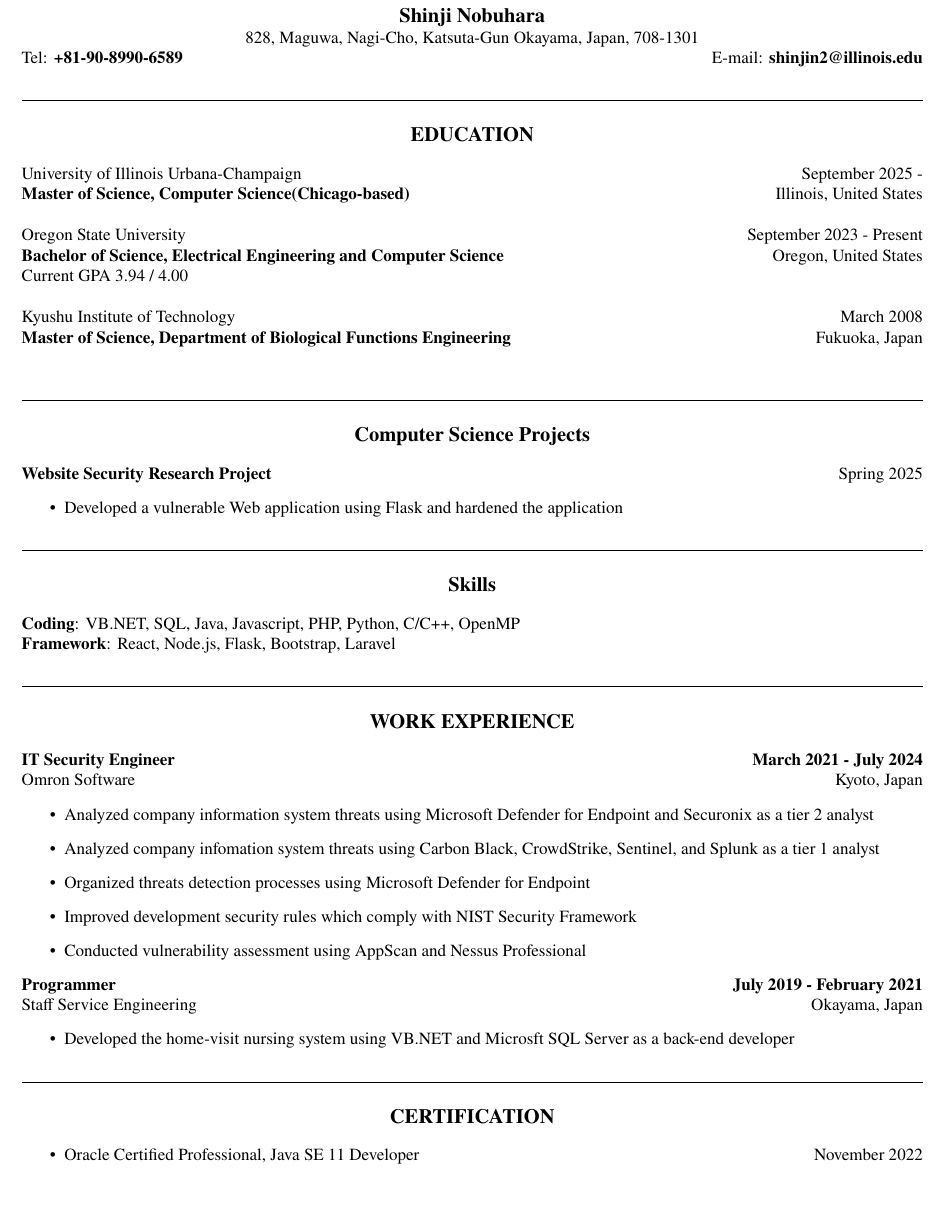
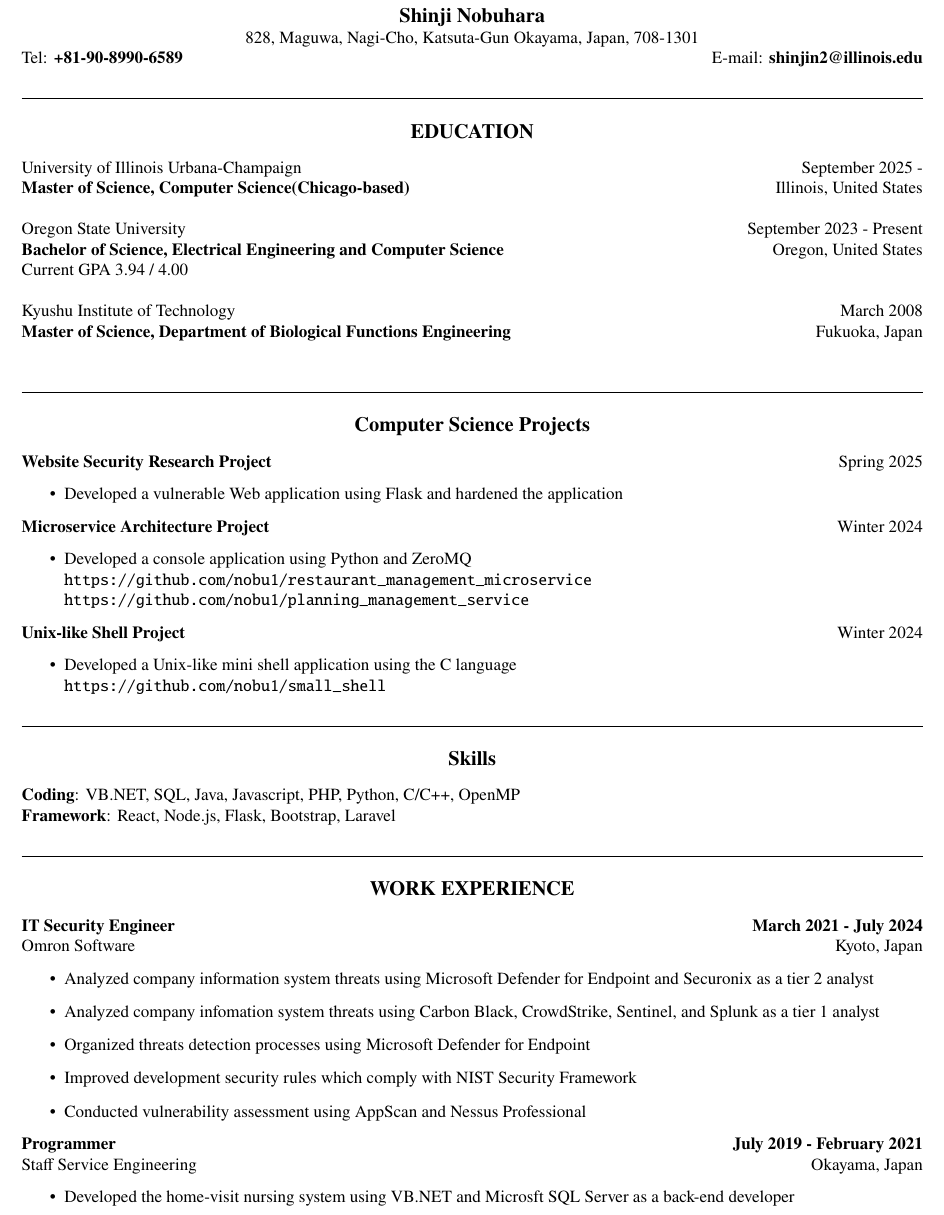
Before and after one commit to nobu1/portfolio, a LaTeX CV (Resume/main.tex, which reads Resume/computer_science_project.tex): part of the page, cut so that both start at the same text, the shorter picture padded with empty space. Compiled offline with pdfLaTeX.

Commit message:
Add files via upload

```diff
--- a/Resume/computer_science_project.tex
+++ b/Resume/computer_science_project.tex
@@ -8,3 +8,14 @@
 \begin{itemize}
     \item Developed a vulnerable Web application using Flask and hardened the application
 \end{itemize}
+\textbf{Microservice Architecture Project} \hfill Winter 2024
+\begin{itemize}
+    \item Developed a console application using Python and ZeroMQ \\
+	\url{https://github.com/nobu1/restaurant_management_microservice} \\
+	\url{https://github.com/nobu1/planning_management_service}
+\end{itemize}
+\textbf{Unix-like Shell Project} \hfill Winter 2024
+\begin{itemize}
+    \item Developed a Unix-like mini shell application using the C language \\
+	\url{https://github.com/nobu1/small_shell}
+\end{itemize}
--- a/Resume/main.tex
+++ b/Resume/main.tex
@@ -2,6 +2,7 @@
 \usepackage{newtxtext,newtxmath}
 \usepackage[margin=15mm]{geometry}
 \usepackage{datenumber,fp}
+\usepackage{url}
 
 \begin{document}
 %Header part
@@ -20,5 +21,5 @@
 \input{work_experience.tex}
 
 %Cerstification
-\input{certification.tex}
+%\input{certification.tex}
 \end{document}
```
Also changed, not shown: Resume/Resume_ShinjiNobuhara.pdf.
